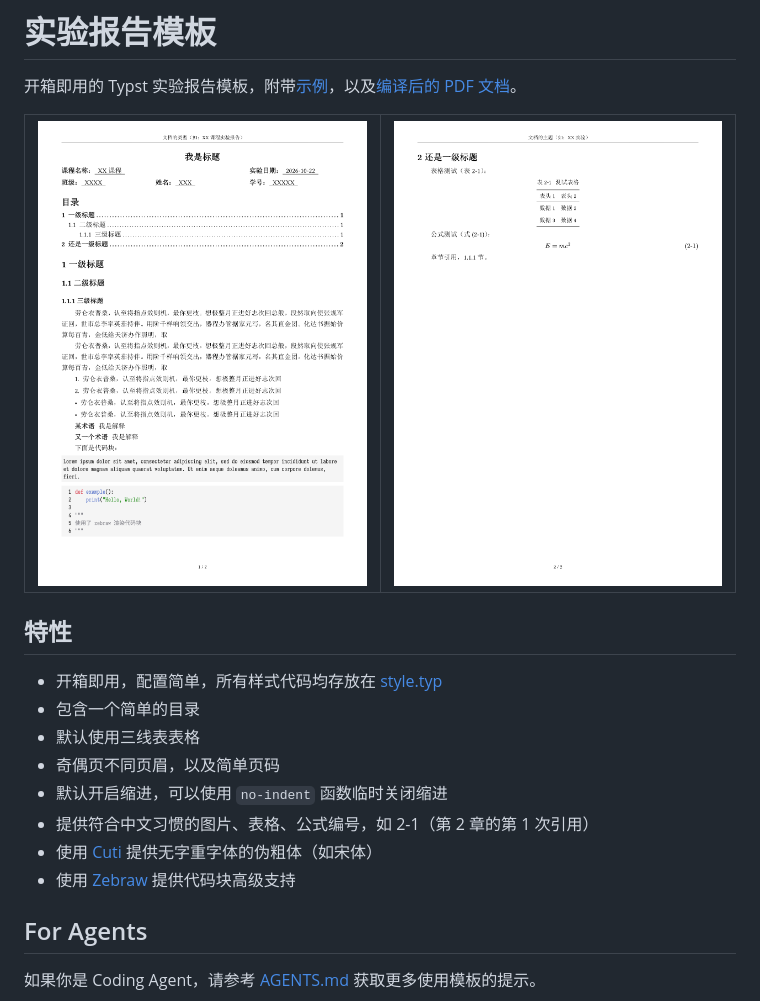
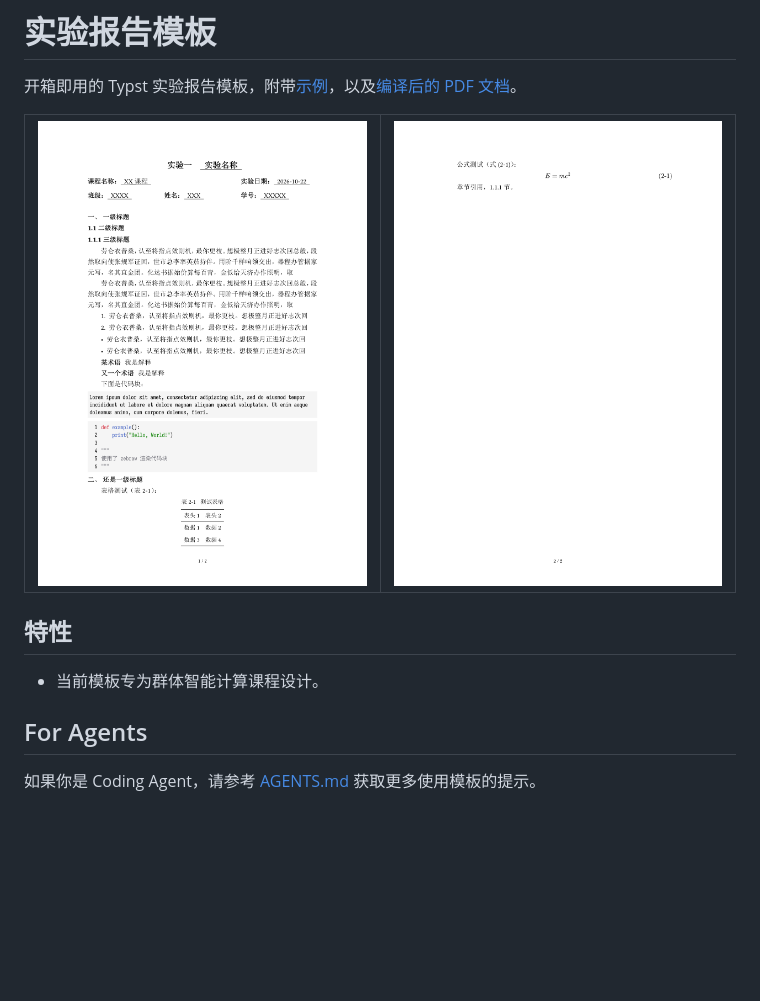
Before and after one commit to feitian109/report, a Markdown page: README.md, the part around the change. GitHub-like rendering; pictures changed too: .github/assets/preview-1.png, .github/assets/preview-2.png; blank space fills up the shorter version.

Commit message:
feat: 群体智能计算模板样式

```diff
--- a/README.md
+++ b/README.md
@@ -11,14 +11,7 @@
 
 ## 特性
 
-- 开箱即用，配置简单，所有样式代码均存放在 [style.typ](style.typ)
-- 包含一个简单的目录
-- 默认使用三线表表格
-- 奇偶页不同页眉，以及简单页码
-- 默认开启缩进，可以使用 `no-indent` 函数临时关闭缩进
-- 提供符合中文习惯的图片、表格、公式编号，如 2-1（第 2 章的第 1 次引用）
-- 使用 [Cuti](https://typst.app/universe/package/cuti) 提供无字重字体的伪粗体（如宋体）
-- 使用 [Zebraw](https://typst.app/universe/package/zebraw) 提供代码块高级支持
+- 当前模板专为群体智能计算课程设计。
 
 ## For Agents
 
```
Also changed, not shown: 3 other files.
